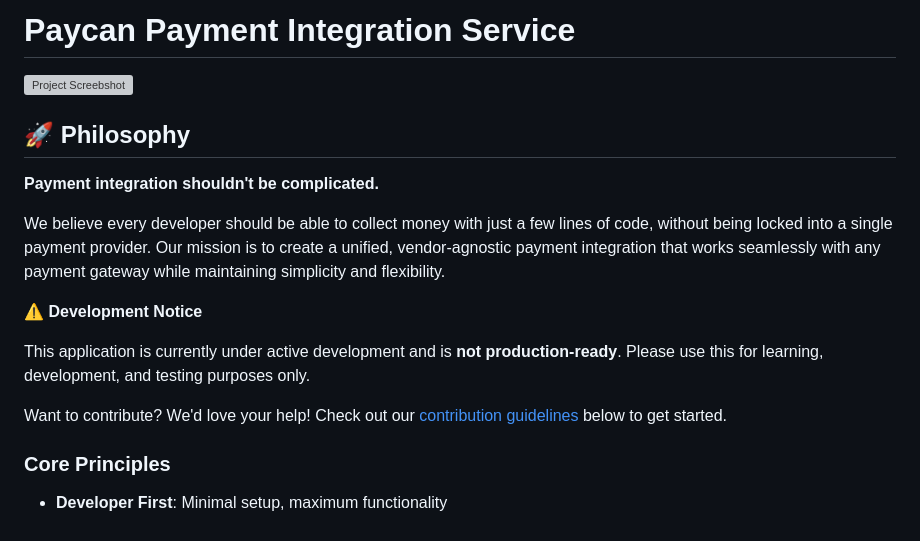
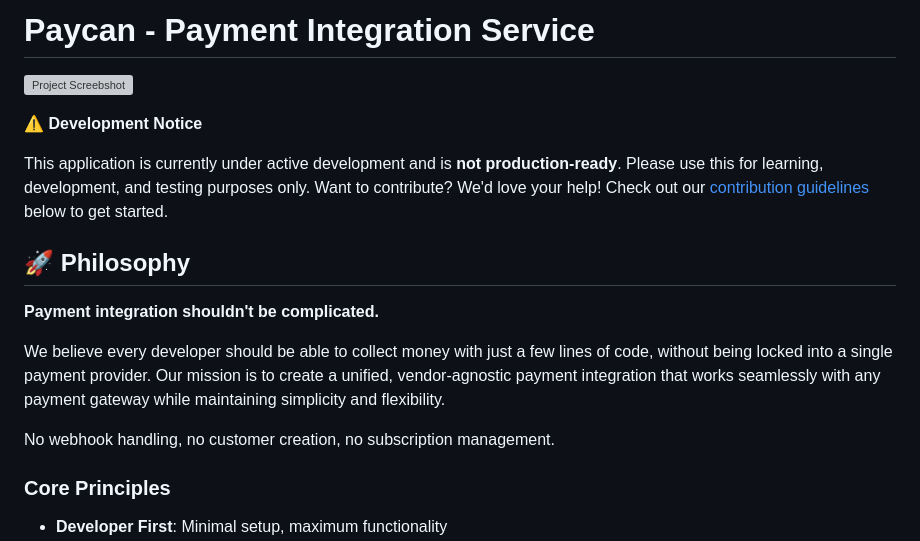
Before and after one commit to hassan-jahan/paycan, a Markdown page: README.md, the part around the change. Rendered like a GitHub page; grey boxes are pictures that could not be loaded.

```diff
--- a/README.md
+++ b/README.md
@@ -1,7 +1,11 @@
-# Paycan Payment Integration Service
+# Paycan - Payment Integration Service
 
 <!-- Banner placeholder - Add your project banner/logo here -->
 ![Project Screebshot](https://i.imghippo.com/files/CFjt6957sKU.png)
+
+**⚠️ Development Notice**
+
+ This application is currently under active development and is **not production-ready**. Please use this for learning, development, and testing purposes only. Want to contribute? We'd love your help! Check out our [contribution guidelines](#-contributing) below to get started.
 
 ## 🚀 Philosophy
 
@@ -9,11 +13,7 @@
 
 We believe every developer should be able to collect money with just a few lines of code, without being locked into a single payment provider. Our mission is to create a unified, vendor-agnostic payment integration that works seamlessly with any payment gateway while maintaining simplicity and flexibility.
 
-**⚠️ Development Notice**
-
- This application is currently under active development and is **not production-ready**. Please use this for learning, development, and testing purposes only.
-
- Want to contribute? We'd love your help! Check out our [contribution guidelines](#-contributing) below to get started.
+No webhook handling, no customer creation, no subscription management.
 
 ### Core Principles
 
```
